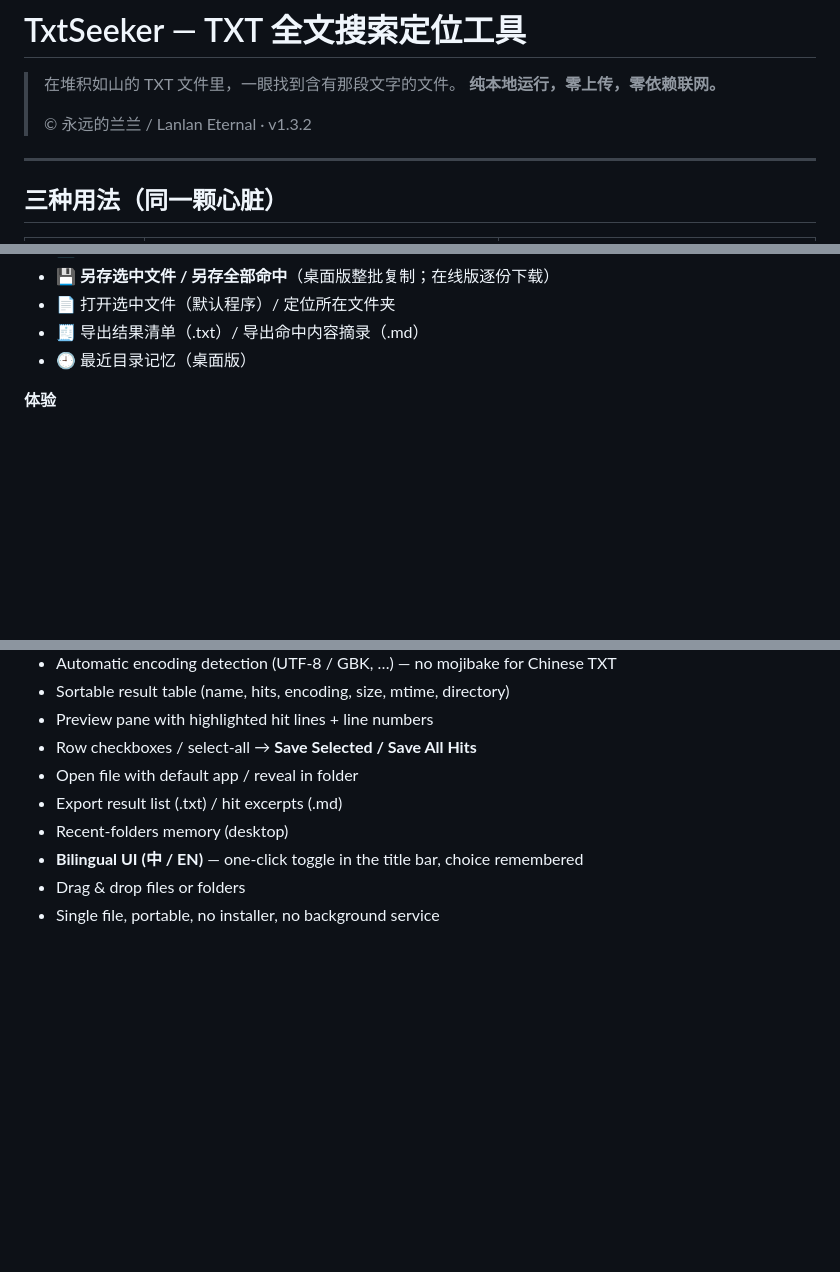
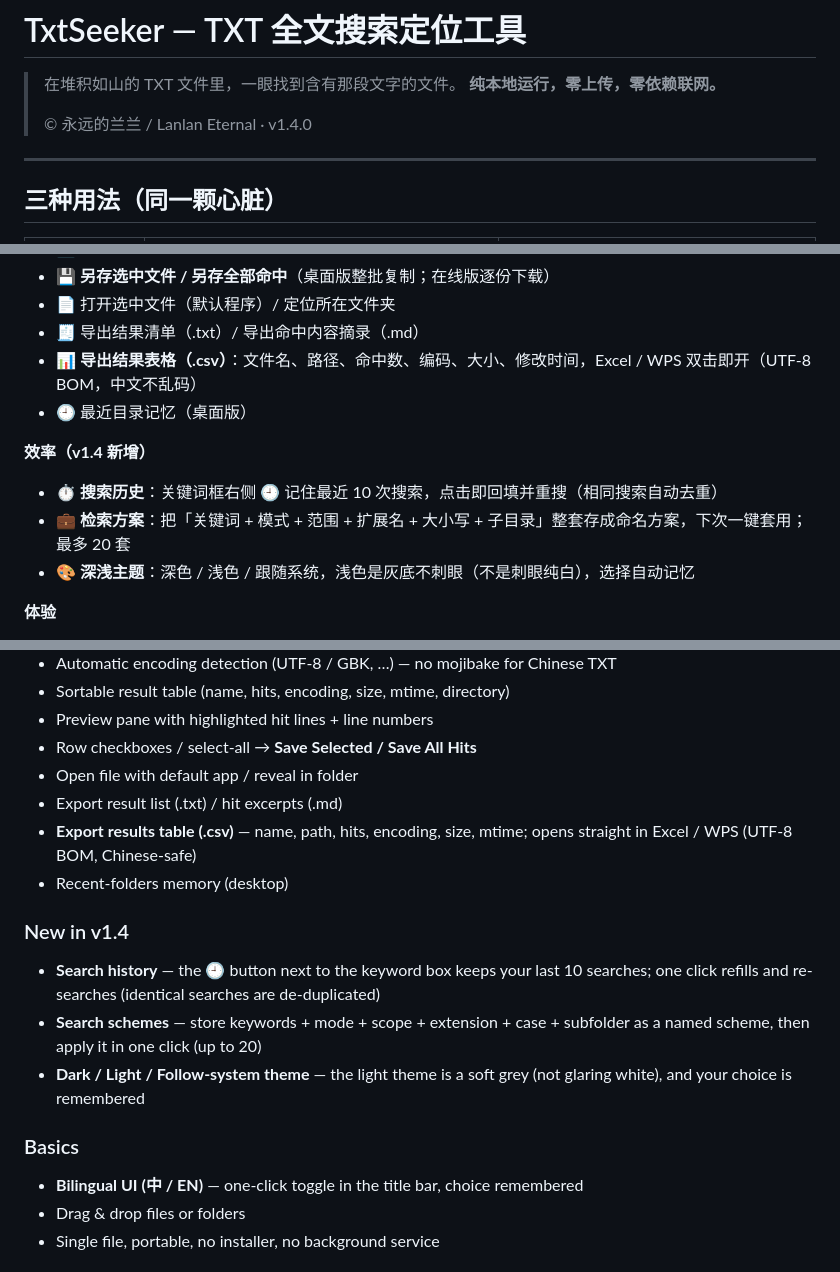
Before and after one commit to podcatcher962/TxtSeeker, a Markdown page: README.md, 3 parts joined by grey strips. Drawn GitHub-style; blank space fills up the shorter version.

Commit message:
v1.4.0: document new features (bilingual)

```diff
--- a/README.md
+++ b/README.md
@@ -3,7 +3,7 @@
 > 在堆积如山的 TXT 文件里，一眼找到含有那段文字的文件。
 > **纯本地运行，零上传，零依赖联网。**
 >
-> © 永远的兰兰 / Lanlan Eternal · v1.3.2
+> © 永远的兰兰 / Lanlan Eternal · v1.4.0
 
 ---
 
@@ -35,7 +35,13 @@
 - 💾 **另存选中文件 / 另存全部命中**（桌面版整批复制；在线版逐份下载）
 - 📄 打开选中文件（默认程序）/ 定位所在文件夹
 - 🧾 导出结果清单（.txt）/ 导出命中内容摘录（.md）
+- 📊 **导出结果表格（.csv）**：文件名、路径、命中数、编码、大小、修改时间，Excel / WPS 双击即开（UTF-8 BOM，中文不乱码）
 - 🕘 最近目录记忆（桌面版）
+
+**效率（v1.4 新增）**
+- ⏱️ **搜索历史**：关键词框右侧 🕘 记住最近 10 次搜索，点击即回填并重搜（相同搜索自动去重）
+- 💼 **检索方案**：把「关键词 + 模式 + 范围 + 扩展名 + 大小写 + 子目录」整套存成命名方案，下次一键套用；最多 20 套
+- 🎨 **深浅主题**：深色 / 浅色 / 跟随系统，浅色是灰底不刺眼（不是刺眼纯白），选择自动记忆
 
 **体验**
 - 🌗 中英双语：标题栏「中 / EN」滑块一键切换，选择自动记忆（英语用户无需先认出"语言"二字）
@@ -133,7 +139,15 @@ All three share the same UI and engine; the desktop build adds whole-folder load
 - Row checkboxes / select-all → **Save Selected / Save All Hits**
 - Open file with default app / reveal in folder
 - Export result list (.txt) / hit excerpts (.md)
+- **Export results table (.csv)** — name, path, hits, encoding, size, mtime; opens straight in Excel / WPS (UTF-8 BOM, Chinese-safe)
 - Recent-folders memory (desktop)
+
+### New in v1.4
+- **Search history** — the 🕘 button next to the keyword box keeps your last 10 searches; one click refills and re-searches (identical searches are de-duplicated)
+- **Search schemes** — store keywords + mode + scope + extension + case + subfolder as a named scheme, then apply it in one click (up to 20)
+- **Dark / Light / Follow-system theme** — the light theme is a soft grey (not glaring white), and your choice is remembered
+
+### Basics
 - **Bilingual UI (中 / EN)** — one-click toggle in the title bar, choice remembered
 - Drag & drop files or folders
 - Single file, portable, no installer, no background service
```
Also changed, not shown: other parts of README.md (+1 -1 lines).
